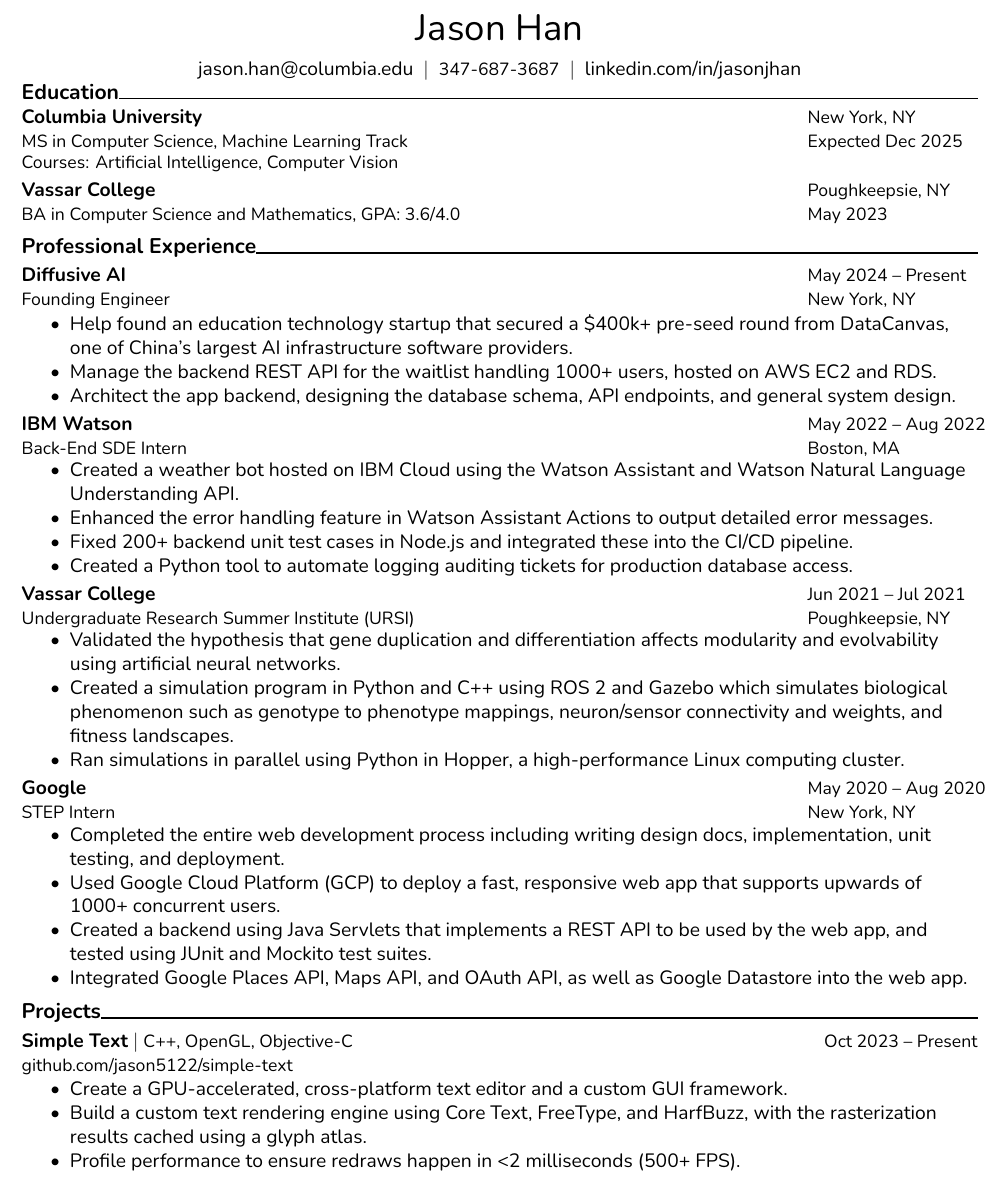
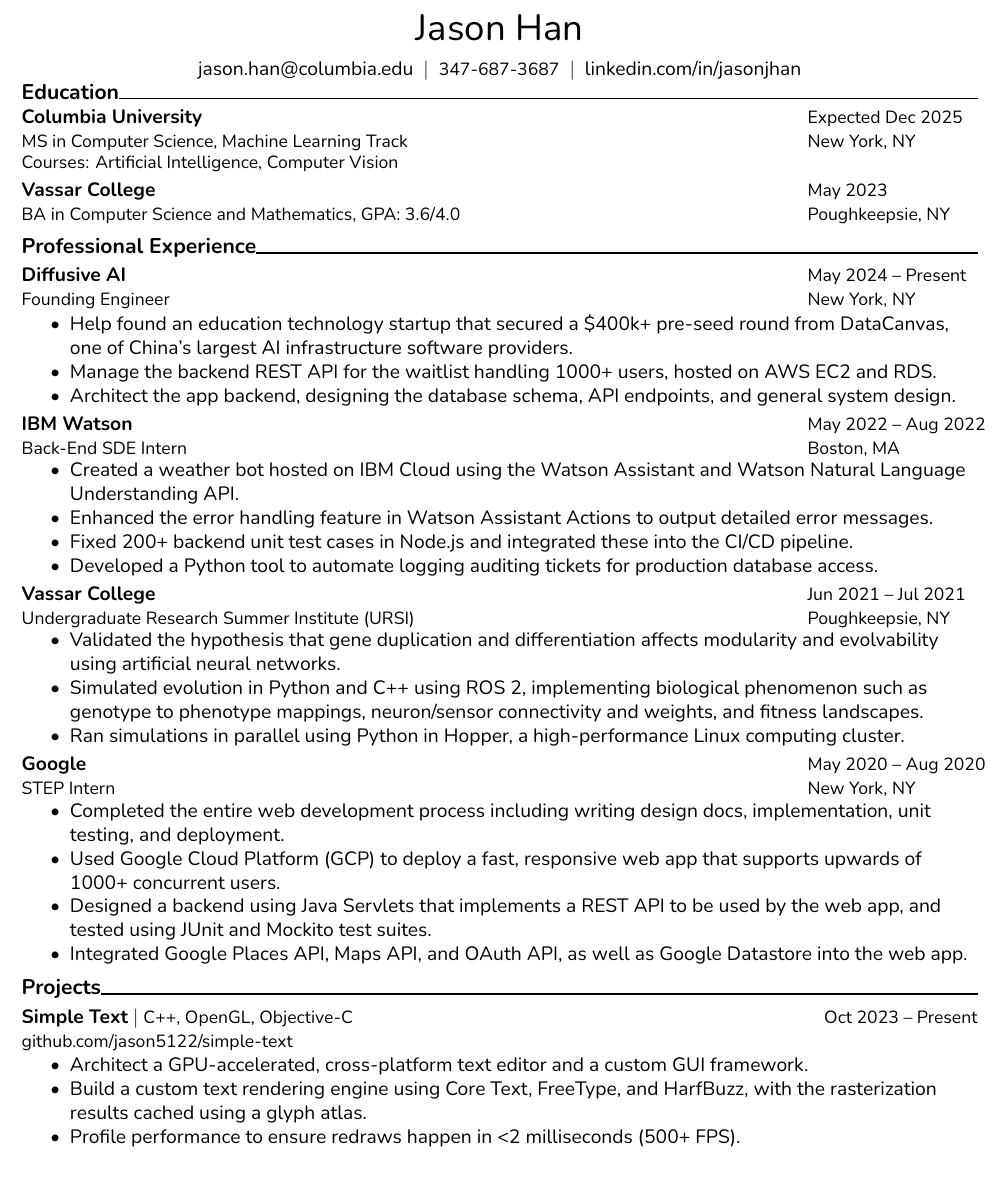
Before and after one commit to jason5122/resume, a LaTeX CV (Resume_Jason_Han.tex): part of the page, cut so that both start at the same text. Compiled offline with XeLaTeX.

Commit message:
Minor fixes

```diff
--- a/Resume_Jason_Han.tex
+++ b/Resume_Jason_Han.tex
@@ -45,12 +45,12 @@
 {jason.han@columbia.edu ~$\vert$~ {\small 347-687-3687} ~$\vert$~ \href{https://www.linkedin.com/in/jasonjhan/}{linkedin.com/in/jasonjhan} \par}}
 
 \begin{resumesection}{Education}
-  \resumeentry{Columbia University}{New York, NY}{MS in Computer Science, Machine Learning Track}{Expected Dec 2025}
+  \resumeentry{Columbia University}{Expected Dec 2025}{MS in Computer Science, Machine Learning Track}{New York, NY}
   {\small Courses: Artificial Intelligence, Computer Vision}
 
   \smallskip
 
-  \resumeentry{Vassar College}{Poughkeepsie, NY}{BA in Computer Science and Mathematics, GPA: 3.6/4.0}{May 2023}
+  \resumeentry{Vassar College}{May 2023}{BA in Computer Science and Mathematics, GPA: 3.6/4.0}{Poughkeepsie, NY}
 \end{resumesection}
 
 \vskip 0.5em
@@ -71,7 +71,7 @@
     \item Created a weather bot hosted on IBM Cloud using the Watson Assistant and Watson Natural Language Understanding API.
     \item Enhanced the error handling feature in Watson Assistant Actions to output detailed error messages.
     \item Fixed 200+ backend unit test cases in Node.js and integrated these into the CI/CD pipeline.
-    \item Created a Python tool to automate logging auditing tickets for production database access.
+    \item Developed a Python tool to automate logging auditing tickets for production database access.
   \end{itemize}
 
   \smallskip
@@ -80,7 +80,7 @@
   \resumeentry{Vassar College}{Jun 2021 -- Jul 2021}{Undergraduate Research Summer Institute (URSI)}{Poughkeepsie, NY}
   \begin{itemize}
     \item Validated the hypothesis that gene duplication and differentiation affects modularity and evolvability using artificial neural networks.
-    \item Created a simulation program in Python and C++ using ROS 2 and Gazebo which simulates biological phenomenon such as genotype to phenotype mappings, neuron/sensor connectivity and weights, and fitness landscapes.
+    \item Simulated evolution in Python and C++ using ROS 2, implementing biological phenomenon such as genotype to phenotype mappings, neuron/sensor connectivity and weights, and fitness landscapes.
     \item Ran simulations in parallel using Python in Hopper, a high-performance Linux computing cluster.
   \end{itemize}
 
@@ -91,7 +91,7 @@
   \begin{itemize}
     \item Completed the entire web development process including writing design docs, implementation, unit testing, and deployment.
     \item Used Google Cloud Platform (GCP) to deploy a fast, responsive web app that supports upwards of 1000+ concurrent users.
-    \item Created a backend using Java Servlets that implements a REST API to be used by the web app, and tested using JUnit and Mockito test suites.
+    \item Designed a backend using Java Servlets that implements a REST API to be used by the web app, and tested using JUnit and Mockito test suites.
     \item Integrated Google Places API, Maps API, and OAuth API, as well as Google Datastore into the web app.
   \end{itemize}
 \end{resumesection}
@@ -103,7 +103,7 @@
   \par
   {\small \href{https://github.com/jason5122/simple-text}{github.com/jason5122/simple-text}}
   \begin{itemize}
-    \item Create a GPU-accelerated, cross-platform text editor and a custom GUI framework.
+    \item Architect a GPU-accelerated, cross-platform text editor and a custom GUI framework.
     \item Build a custom text rendering engine using Core Text, FreeType, and HarfBuzz, with the rasterization results cached using a glyph atlas.
     \item Profile performance to ensure redraws happen in <2 milliseconds (500+ FPS).
   \end{itemize}
```
